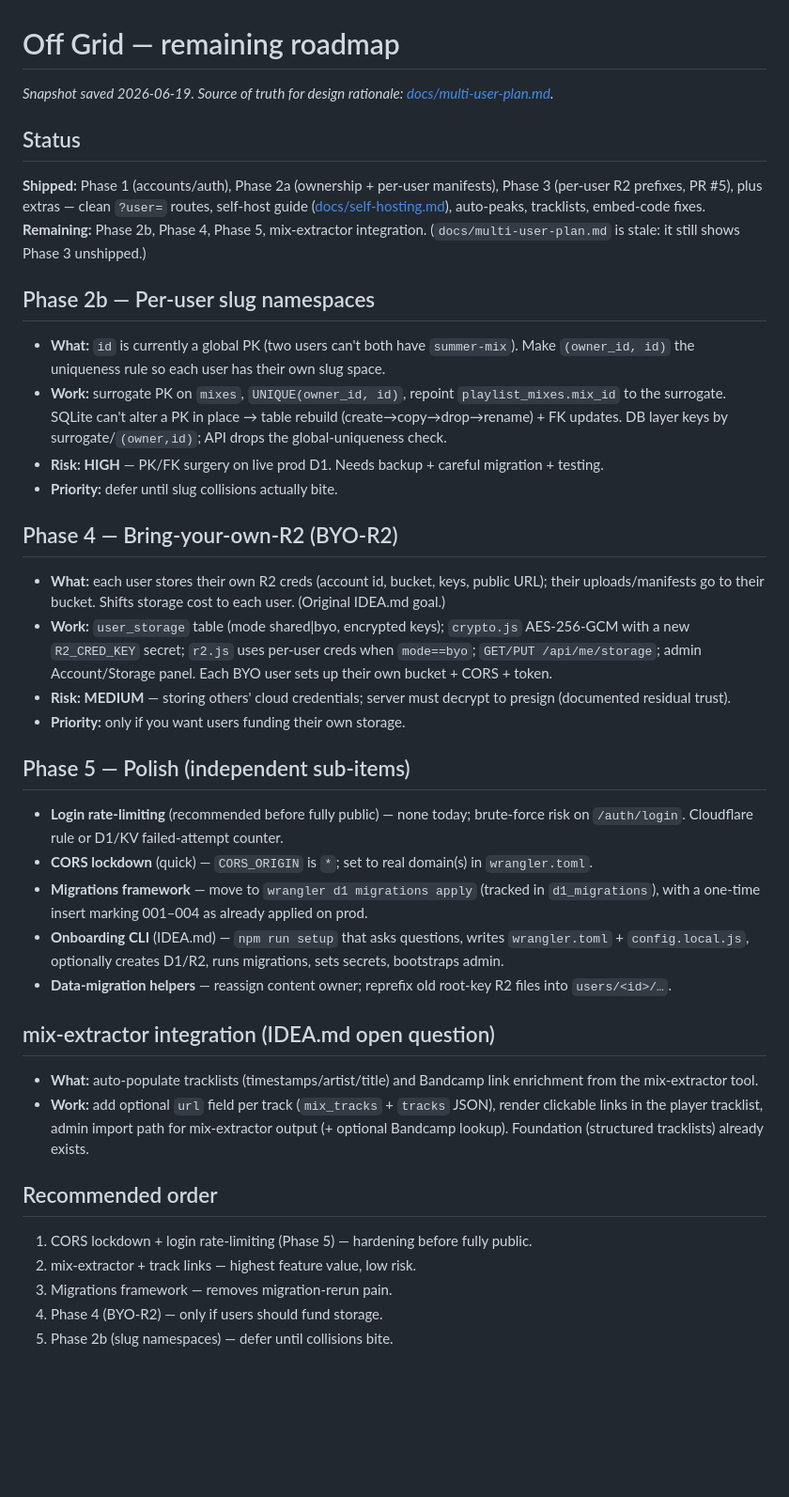
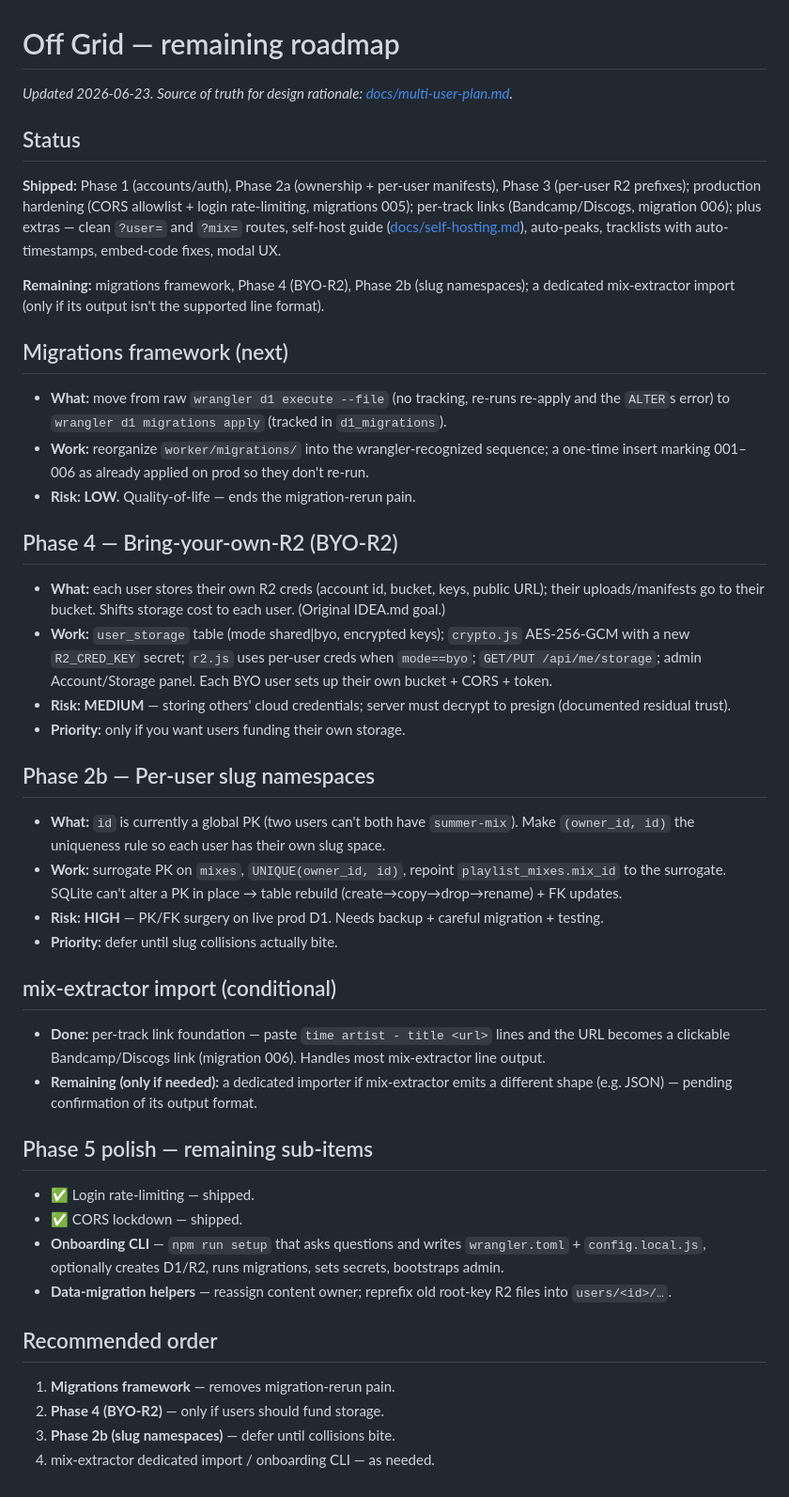
Before and after one commit to geoff-maddock/off-grid, a Markdown page: context/remaining-plan.md, the part around the change. Shown at 94% size. GitHub-like rendering; blank space fills up the shorter version.

Commit message:
Update roadmap: mark hardening + per-track links shipped
Reflects CORS allowlist + login rate-limiting (PR #12) and per-track links
(PR #13). Remaining: migrations framework, Phase 4 (BYO-R2), Phase 2b, and a
conditional mix-extractor import.

Co-Authored-By: Claude Opus 4.8 <noreply@anthropic.com>

```diff
--- a/context/remaining-plan.md
+++ b/context/remaining-plan.md
@@ -1,22 +1,23 @@
 # Off Grid — remaining roadmap
 
-_Snapshot saved 2026-06-19. Source of truth for design rationale: [docs/multi-user-plan.md](../docs/multi-user-plan.md)._
+_Updated 2026-06-23. Source of truth for design rationale: [docs/multi-user-plan.md](../docs/multi-user-plan.md)._
 
 ## Status
-**Shipped:** Phase 1 (accounts/auth), Phase 2a (ownership + per-user manifests),
-Phase 3 (per-user R2 prefixes, PR #5), plus extras — clean `?user=` routes, self-host guide
-([docs/self-hosting.md](../docs/self-hosting.md)), auto-peaks, tracklists, embed-code fixes.
-**Remaining:** Phase 2b, Phase 4, Phase 5, mix-extractor integration.
-(`docs/multi-user-plan.md` is stale: it still shows Phase 3 unshipped.)
+**Shipped:** Phase 1 (accounts/auth), Phase 2a (ownership + per-user manifests), Phase 3 (per-user
+R2 prefixes); production hardening (CORS allowlist + login rate-limiting, migrations 005); per-track
+links (Bandcamp/Discogs, migration 006); plus extras — clean `?user=` and `?mix=` routes, self-host
+guide ([docs/self-hosting.md](../docs/self-hosting.md)), auto-peaks, tracklists with auto-timestamps,
+embed-code fixes, modal UX.
 
-## Phase 2b — Per-user slug namespaces
-- **What:** `id` is currently a global PK (two users can't both have `summer-mix`). Make
-  `(owner_id, id)` the uniqueness rule so each user has their own slug space.
-- **Work:** surrogate PK on `mixes`, `UNIQUE(owner_id, id)`, repoint `playlist_mixes.mix_id` to the
-  surrogate. SQLite can't alter a PK in place → table rebuild (create→copy→drop→rename) + FK updates.
-  DB layer keys by surrogate/`(owner,id)`; API drops the global-uniqueness check.
-- **Risk: HIGH** — PK/FK surgery on live prod D1. Needs backup + careful migration + testing.
-- **Priority:** defer until slug collisions actually bite.
+**Remaining:** migrations framework, Phase 4 (BYO-R2), Phase 2b (slug namespaces); a dedicated
+mix-extractor import (only if its output isn't the supported line format).
+
+## Migrations framework (next)
+- **What:** move from raw `wrangler d1 execute --file` (no tracking, re-runs re-apply and the
+  `ALTER`s error) to `wrangler d1 migrations apply` (tracked in `d1_migrations`).
+- **Work:** reorganize `worker/migrations/` into the wrangler-recognized sequence; a one-time insert
+  marking 001–006 as already applied on prod so they don't re-run.
+- **Risk: LOW.** Quality-of-life — ends the migration-rerun pain.
 
 ## Phase 4 — Bring-your-own-R2 (BYO-R2)
 - **What:** each user stores their own R2 creds (account id, bucket, keys, public URL); their
@@ -28,27 +29,30 @@ Phase 3 (per-user R2 prefixes, PR #5), plus extras — clean `?user=` routes, se
   residual trust).
 - **Priority:** only if you want users funding their own storage.
 
-## Phase 5 — Polish (independent sub-items)
-- **Login rate-limiting** (recommended before fully public) — none today; brute-force risk on
-  `/auth/login`. Cloudflare rule or D1/KV failed-attempt counter.
-- **CORS lockdown** (quick) — `CORS_ORIGIN` is `*`; set to real domain(s) in `wrangler.toml`.
-- **Migrations framework** — move to `wrangler d1 migrations apply` (tracked in `d1_migrations`),
-  with a one-time insert marking 001–004 as already applied on prod.
-- **Onboarding CLI** (IDEA.md) — `npm run setup` that asks questions, writes `wrangler.toml` +
+## Phase 2b — Per-user slug namespaces
+- **What:** `id` is currently a global PK (two users can't both have `summer-mix`). Make
+  `(owner_id, id)` the uniqueness rule so each user has their own slug space.
+- **Work:** surrogate PK on `mixes`, `UNIQUE(owner_id, id)`, repoint `playlist_mixes.mix_id` to the
+  surrogate. SQLite can't alter a PK in place → table rebuild (create→copy→drop→rename) + FK updates.
+- **Risk: HIGH** — PK/FK surgery on live prod D1. Needs backup + careful migration + testing.
+- **Priority:** defer until slug collisions actually bite.
+
+## mix-extractor import (conditional)
+- **Done:** per-track link foundation — paste `time artist - title <url>` lines and the URL becomes a
+  clickable Bandcamp/Discogs link (migration 006). Handles most mix-extractor line output.
+- **Remaining (only if needed):** a dedicated importer if mix-extractor emits a different shape
+  (e.g. JSON) — pending confirmation of its output format.
+
+## Phase 5 polish — remaining sub-items
+- ✅ Login rate-limiting — shipped.
+- ✅ CORS lockdown — shipped.
+- **Onboarding CLI** — `npm run setup` that asks questions and writes `wrangler.toml` +
   `config.local.js`, optionally creates D1/R2, runs migrations, sets secrets, bootstraps admin.
 - **Data-migration helpers** — reassign content owner; reprefix old root-key R2 files into
   `users/<id>/…`.
 
-## mix-extractor integration (IDEA.md open question)
-- **What:** auto-populate tracklists (timestamps/artist/title) and Bandcamp link enrichment from the
-  mix-extractor tool.
-- **Work:** add optional `url` field per track (`mix_tracks` + `tracks` JSON), render clickable links
-  in the player tracklist, admin import path for mix-extractor output (+ optional Bandcamp lookup).
-  Foundation (structured tracklists) already exists.
-
 ## Recommended order
-1. CORS lockdown + login rate-limiting (Phase 5) — hardening before fully public.
-2. mix-extractor + track links — highest feature value, low risk.
-3. Migrations framework — removes migration-rerun pain.
-4. Phase 4 (BYO-R2) — only if users should fund storage.
-5. Phase 2b (slug namespaces) — defer until collisions bite.
+1. **Migrations framework** — removes migration-rerun pain.
+2. **Phase 4 (BYO-R2)** — only if users should fund storage.
+3. **Phase 2b (slug namespaces)** — defer until collisions bite.
+4. mix-extractor dedicated import / onboarding CLI — as needed.
```
